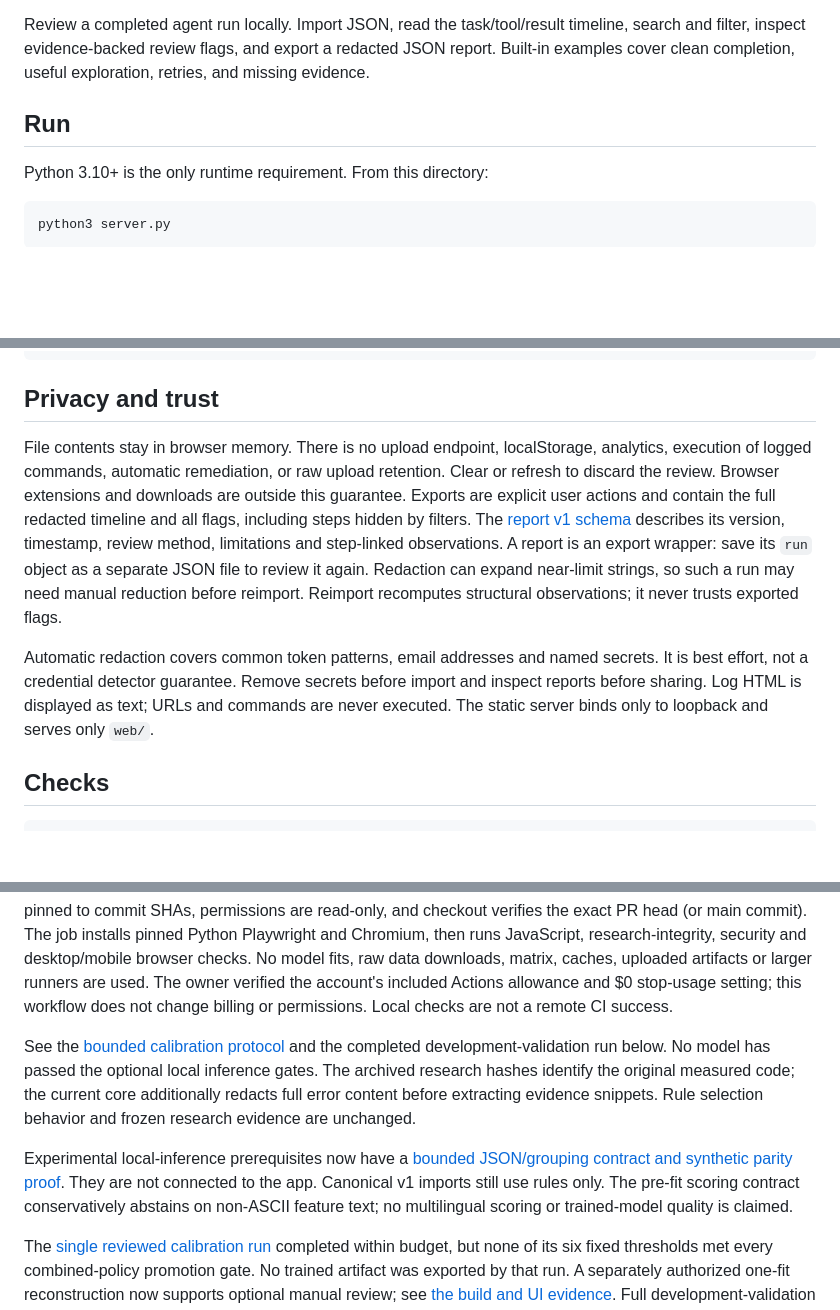
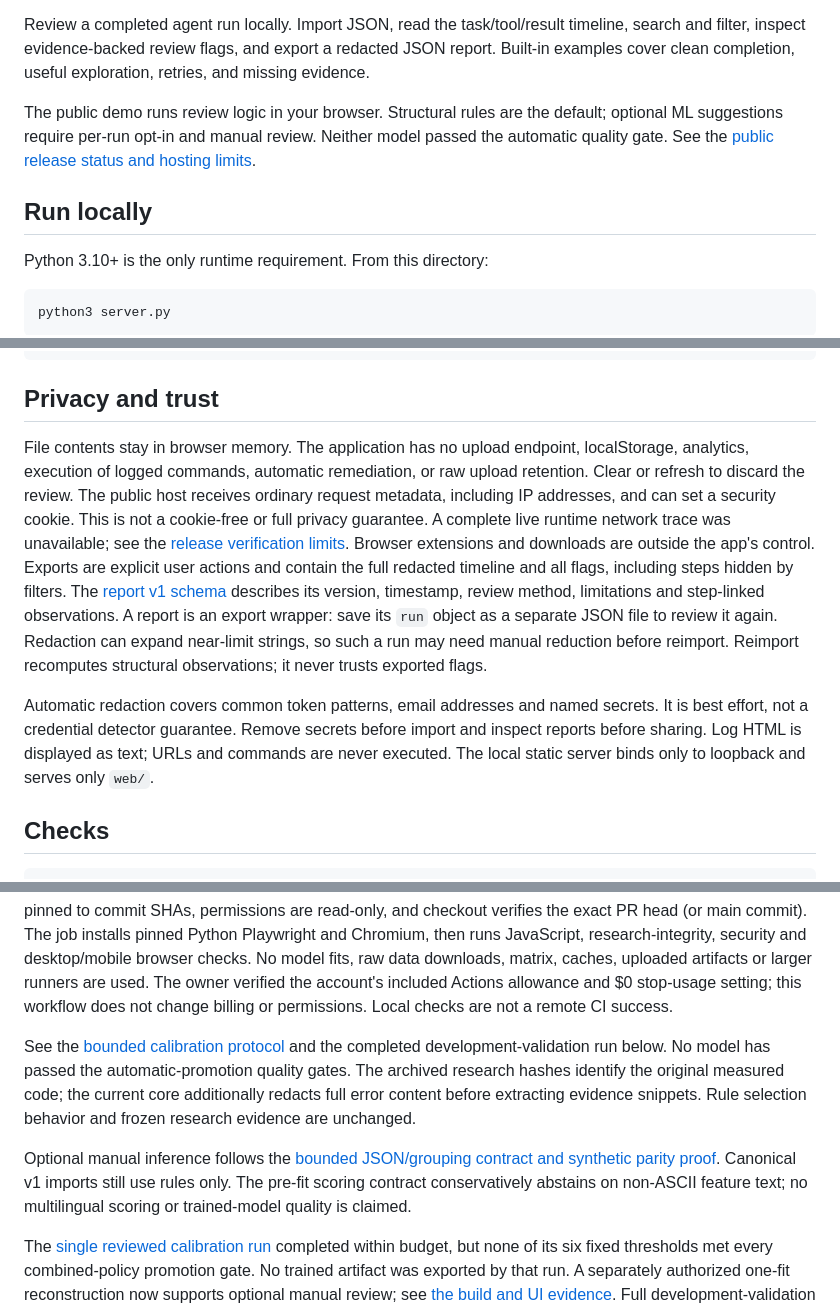
Before and after one commit to AliAbouelazm/trace-check, a Markdown page: README.md, 3 parts joined by grey strips. GitHub-like rendering; blank space fills up the shorter version.

Commit message:
Document public demo and release verification limits

```diff
--- a/README.md
+++ b/README.md
@@ -2,7 +4,9 @@
 
 Review a completed agent run locally. Import JSON, read the task/tool/result timeline, search and filter, inspect evidence-backed review flags, and export a redacted JSON report. Built-in examples cover clean completion, useful exploration, retries, and missing evidence.
 
-## Run
+The public demo runs review logic in your browser. Structural rules are the default; optional ML suggestions require per-run opt-in and manual review. Neither model passed the automatic quality gate. See the [public release status and hosting limits](docs/publication-review.md#public-release-2026-10-06).
+
+## Run locally
 
 Python 3.10+ is the only runtime requirement. From this directory:
 
@@ -43,9 +47,9 @@ python3 research/adapter.py /path/to/AgentProcessBench/data/AgentProcessBench/bf
 
 ## Privacy and trust
 
-File contents stay in browser memory. There is no upload endpoint, localStorage, analytics, execution of logged commands, automatic remediation, or raw upload retention. Clear or refresh to discard the review. Browser extensions and downloads are outside this guarantee. Exports are explicit user actions and contain the full redacted timeline and all flags, including steps hidden by filters. The [report v1 schema](docs/report-schema.json) describes its version, timestamp, review method, limitations and step-linked observations. A report is an export wrapper: save its `run` object as a separate JSON file to review it again. Redaction can expand near-limit strings, so such a run may need manual reduction before reimport. Reimport recomputes structural observations; it never trusts exported flags.
+File contents stay in browser memory. The application has no upload endpoint, localStorage, analytics, execution of logged commands, automatic remediation, or raw upload retention. Clear or refresh to discard the review. The public host receives ordinary request metadata, including IP addresses, and can set a security cookie. This is not a cookie-free or full privacy guarantee. A complete live runtime network trace was unavailable; see the [release verification limits](docs/publication-review.md#public-release-2026-10-06). Browser extensions and downloads are outside the app's control. Exports are explicit user actions and contain the full redacted timeline and all flags, including steps hidden by filters. The [report v1 schema](docs/report-schema.json) describes its version, timestamp, review method, limitations and step-linked observations. A report is an export wrapper: save its `run` object as a separate JSON file to review it again. Redaction can expand near-limit strings, so such a run may need manual reduction before reimport. Reimport recomputes structural observations; it never trusts exported flags.
 
-Automatic redaction covers common token patterns, email addresses and named secrets. It is best effort, not a credential detector guarantee. Remove secrets before import and inspect reports before sharing. Log HTML is displayed as text; URLs and commands are never executed. The static server binds only to loopback and serves only `web/`.
+Automatic redaction covers common token patterns, email addresses and named secrets. It is best effort, not a credential detector guarantee. Remove secrets before import and inspect reports before sharing. Log HTML is displayed as text; URLs and commands are never executed. The local static server binds only to loopback and serves only `web/`.
 
 ## Checks
 
@@ -73,9 +77,9 @@ Live monitoring, automatic fixes, model deployment, external publication and hos
 
 Run `bash scripts/check.sh` for the complete CPU check suite. Browser tests default to the Chromium revision bundled with pinned Playwright; they print the actual browser and package versions. To deliberately use a local system browser, set `CHROMIUM_PATH=/absolute/path/to/chromium`; that run does not establish parity with CI. Native keyboard-picker failures include passive focus, activation, disabled-state, event and console diagnostics. CI runs one standard `ubuntu-latest` job on pull requests and pushes to `main`, with a 10-minute timeout and cancellation of superseded runs. Feature-branch pushes do not create duplicate runs. Official actions are pinned to commit SHAs, permissions are read-only, and checkout verifies the exact PR head (or main commit). The job installs pinned Python Playwright and Chromium, then runs JavaScript, research-integrity, security and desktop/mobile browser checks. No model fits, raw data downloads, matrix, caches, uploaded artifacts or larger runners are used. The owner verified the account's included Actions allowance and $0 stop-usage setting; this workflow does not change billing or permissions. Local checks are not a remote CI success.
 
-See the [bounded calibration protocol](docs/calibration-plan.md) and the completed development-validation run below. No model has passed the optional local inference gates. The archived research hashes identify the original measured code; the current core additionally redacts full error content before extracting evidence snippets. Rule selection behavior and frozen research evidence are unchanged.
+See the [bounded calibration protocol](docs/calibration-plan.md) and the completed development-validation run below. No model has passed the automatic-promotion quality gates. The archived research hashes identify the original measured code; the current core additionally redacts full error content before extracting evidence snippets. Rule selection behavior and frozen research evidence are unchanged.
 
-Experimental local-inference prerequisites now have a [bounded JSON/grouping contract and synthetic parity proof](docs/experimental-contract.md). They are not connected to the app. Canonical v1 imports still use rules only. The pre-fit scoring contract conservatively abstains on non-ASCII feature text; no multilingual scoring or trained-model quality is claimed.
+Optional manual inference follows the [bounded JSON/grouping contract and synthetic parity proof](docs/experimental-contract.md). Canonical v1 imports still use rules only. The pre-fit scoring contract conservatively abstains on non-ASCII feature text; no multilingual scoring or trained-model quality is claimed.
 
 The [single reviewed calibration run](docs/calibration-results.md) completed within budget, but none of its six fixed thresholds met every combined-policy promotion gate. No trained artifact was exported by that run. A separately authorized one-fit reconstruction now supports optional manual review; see [the build and UI evidence](docs/manual-review.md). Full development-validation results and coverage are retained without raw dataset records.
 
```
Also changed, not shown: other parts of README.md (+3 -1 lines), docs/manual-review.md (+2 -2 lines), docs/publication-review.md (+11 -1 lines).
